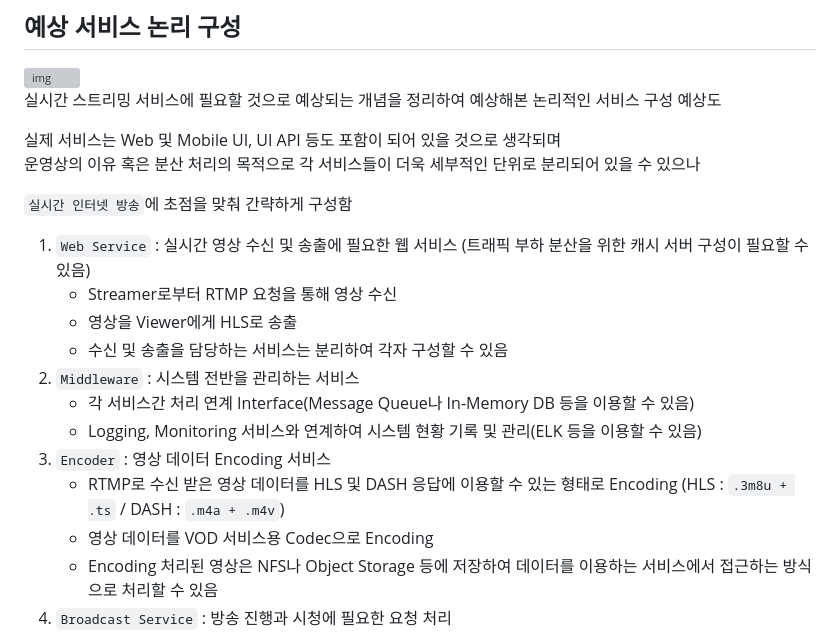
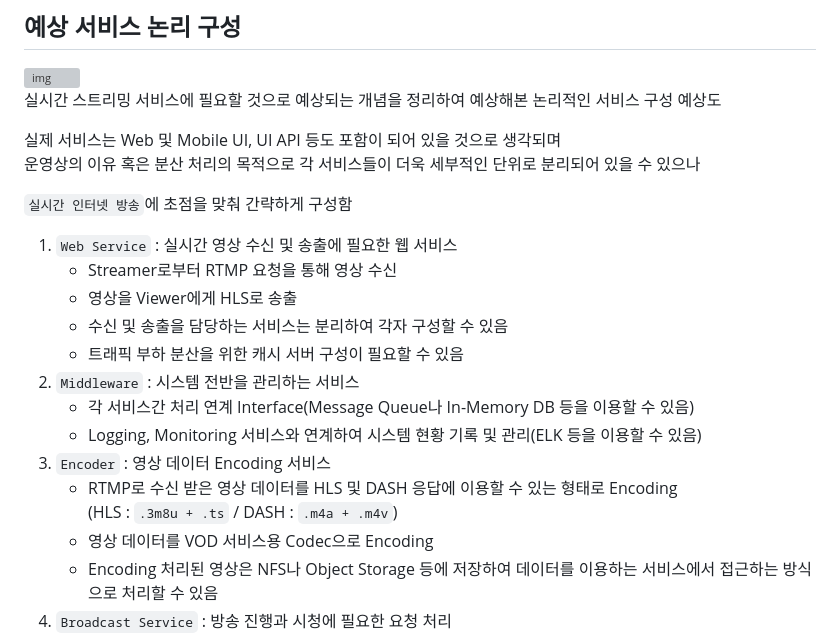
Before and after one commit to HashCitrine/testLiveVideoStreamingService, a Markdown page: README.md, the part around the change. Rendered like a GitHub page; grey boxes are pictures that could not be loaded.

```diff
--- a/README.md
+++ b/README.md
@@ -53,15 +53,17 @@
 
 `실시간 인터넷 방송`에 초점을 맞춰 간략하게 구성함
 
-1. `Web Service` : 실시간 영상 수신 및 송출에 필요한 웹 서비스 (트래픽 부하 분산을 위한 캐시 서버 구성이 필요할 수 있음)
+1. `Web Service` : 실시간 영상 수신 및 송출에 필요한 웹 서비스
    - Streamer로부터 RTMP 요청을 통해 영상 수신
    - 영상을 Viewer에게 HLS로 송출
    - 수신 및 송출을 담당하는 서비스는 분리하여 각자 구성할 수 있음
+   - 트래픽 부하 분산을 위한 캐시 서버 구성이 필요할 수 있음
 2. `Middleware` : 시스템 전반을 관리하는 서비스
    - 각 서비스간 처리 연계 Interface(Message Queue나 In-Memory DB 등을 이용할 수 있음)
    - Logging, Monitoring 서비스와 연계하여 시스템 현황 기록 및 관리(ELK 등을 이용할 수 있음)
 3. `Encoder` : 영상 데이터 Encoding 서비스
-   - RTMP로 수신 받은 영상 데이터를 HLS 및 DASH 응답에 이용할 수 있는 형태로 Encoding (HLS : `.3m8u + .ts` / DASH : `.m4a + .m4v`)
+   - RTMP로 수신 받은 영상 데이터를 HLS 및 DASH 응답에 이용할 수 있는 형태로 Encoding
+     (HLS : `.3m8u + .ts` / DASH : `.m4a + .m4v`)
    - 영상 데이터를 VOD 서비스용 Codec으로 Encoding
    - Encoding 처리된 영상은 NFS나 Object Storage 등에 저장하여 데이터를 이용하는 서비스에서 접근하는 방식으로 처리할 수 있음
 4. `Broadcast Service` : 방송 진행과 시청에 필요한 요청 처리
```
